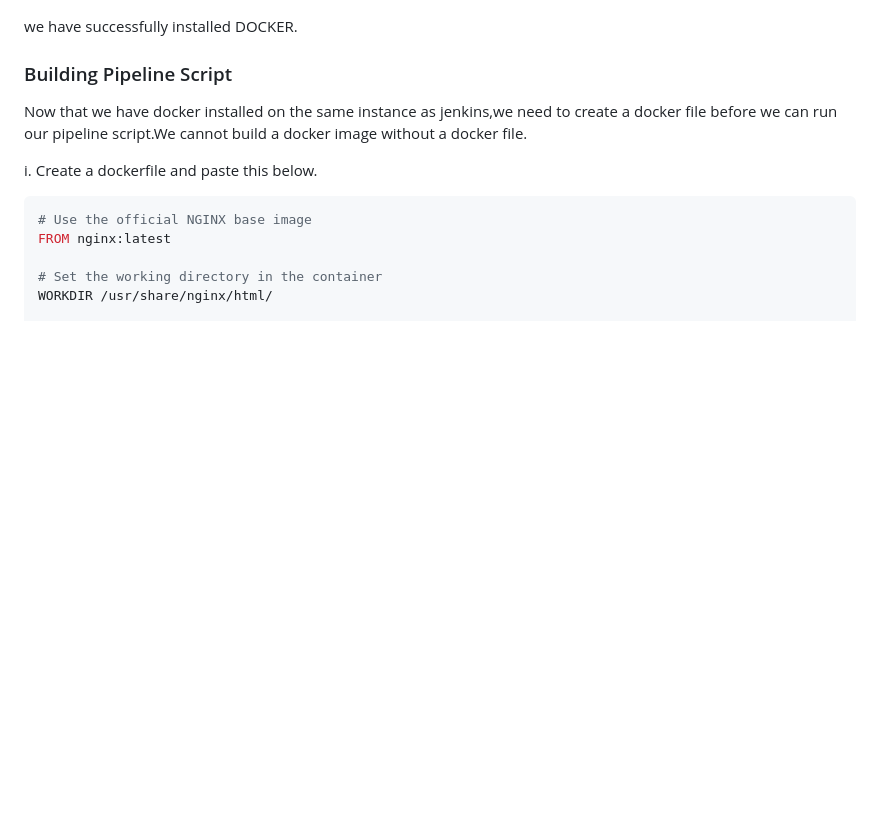
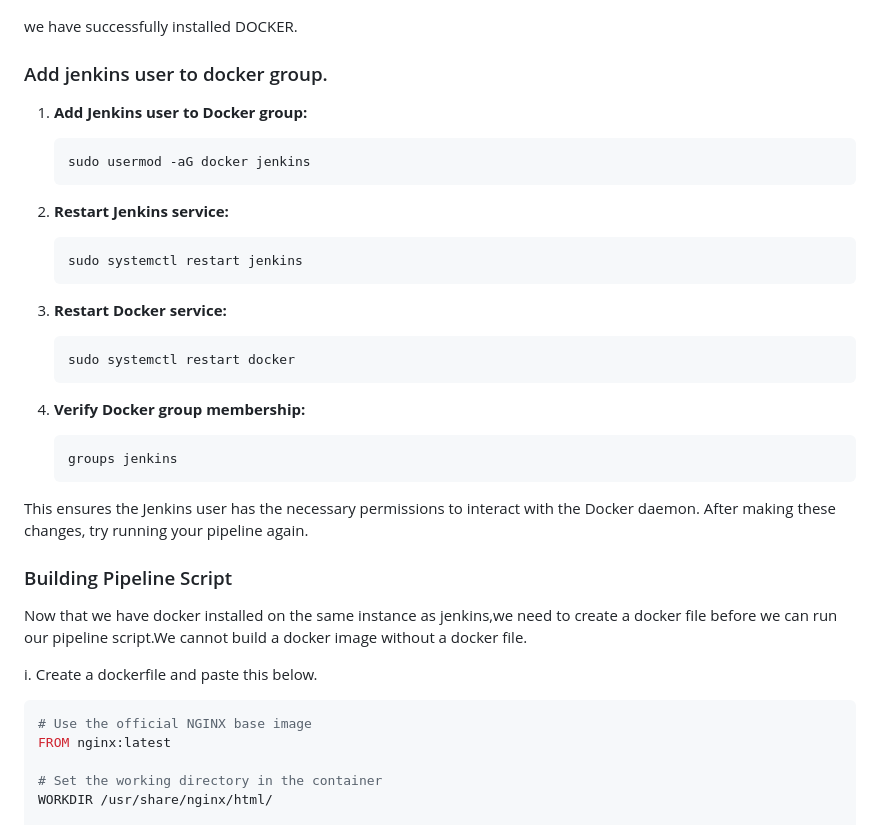
Before and after one commit to Edward-okoto/Jenkins-Pipeline-Job, a Markdown page: README.md, the part around the change printed below. GitHub-like rendering; blank space fills up the shorter version.

Commit message:
mini-project

````diff
--- a/README.md
+++ b/README.md
@@ -153,12 +153,36 @@ v.Execute the file
 
 we have successfully installed DOCKER.
 
+### Add jenkins user to docker group.
+
+
+1. **Add Jenkins user to Docker group:**
+   ```bash
+   sudo usermod -aG docker jenkins
+   ```
+
+2. **Restart Jenkins service:**
+   ```bash
+   sudo systemctl restart jenkins
+   ```
+
+3. **Restart Docker service:**
+   ```bash
+   sudo systemctl restart docker
+   ```
+
+4. **Verify Docker group membership:**
+   ```bash
+   groups jenkins
+   ```
+
+This ensures the Jenkins user has the necessary permissions to interact with the Docker daemon. After making these changes, try running your pipeline again.
+
 ### Building Pipeline Script
 
 Now that we have docker installed on the same instance as jenkins,we need to create a docker file before we can run our pipeline script.We cannot build a docker image without a docker file.
 
 i. Create a dockerfile and paste this below.
-
 
 
 ```Dockerfile
````
Also changed, not shown: other parts of README.md (+13 -0 lines), img/j12.png (added), img/j13.png (added), img/j14.png (added).
